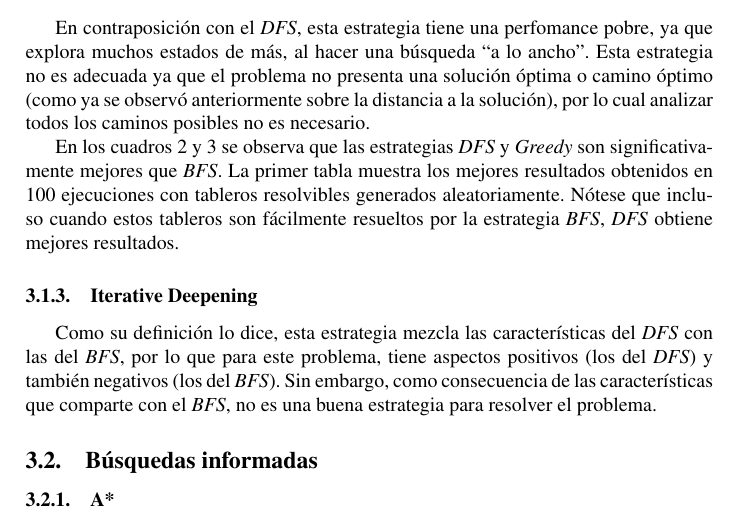
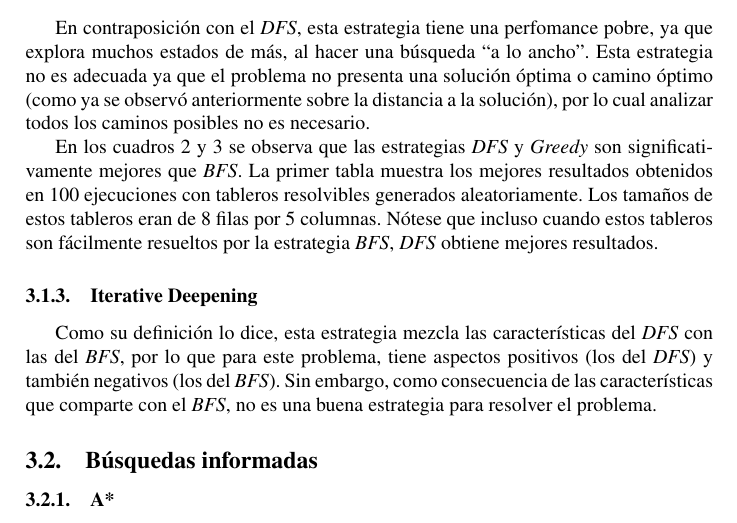
Before and after one commit to Podenniy/sia-2013-1c, a LaTeX document (doc/informefinal.tex): part of page 4 of 6, cut so that both start at the same text. Compiled offline with pdfLaTeX.

Commit message:
Minor comment

```diff
--- a/doc/informefinal.tex
+++ b/doc/informefinal.tex
@@ -165,7 +165,7 @@
     \subsubsection{Breadth First Search}
     En contraposición con el \textit{DFS}, esta estrategia tiene una perfomance pobre, ya que explora muchos estados de más, al hacer una búsqueda ``a lo ancho''. Esta estrategia no es adecuada ya que el problema no presenta una solución óptima o camino óptimo (como ya se observó anteriormente sobre la distancia a la solución), por lo cual analizar todos los caminos posibles no es necesario.
 
-    En los cuadros \ref{crappy-best} y \ref{averages} se observa que las estrategias \textit{DFS} y \textit{Greedy} son significativamente mejores que \textit{BFS}. La primer tabla muestra los mejores resultados obtenidos en 100 ejecuciones con tableros resolvibles generados aleatoriamente. Nótese que incluso cuando estos tableros son fácilmente resueltos por la estrategia \textit{BFS}, \textit{DFS} obtiene mejores resultados.
+    En los cuadros \ref{crappy-best} y \ref{averages} se observa que las estrategias \textit{DFS} y \textit{Greedy} son significativamente mejores que \textit{BFS}. La primer tabla muestra los mejores resultados obtenidos en 100 ejecuciones con tableros resolvibles generados aleatoriamente. Los tamaños de estos tableros eran de 8 filas por 5 columnas. Nótese que incluso cuando estos tableros son fácilmente resueltos por la estrategia \textit{BFS}, \textit{DFS} obtiene mejores resultados.
 
     \subsubsection{Iterative Deepening}
 
```
